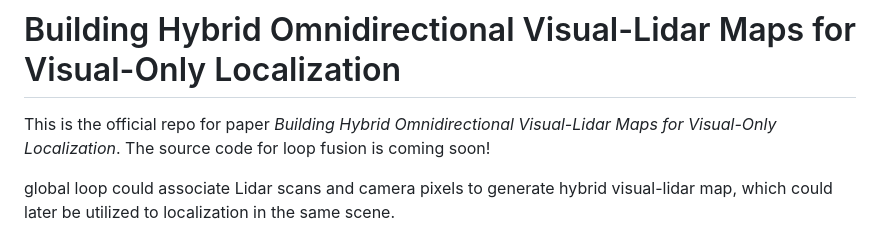
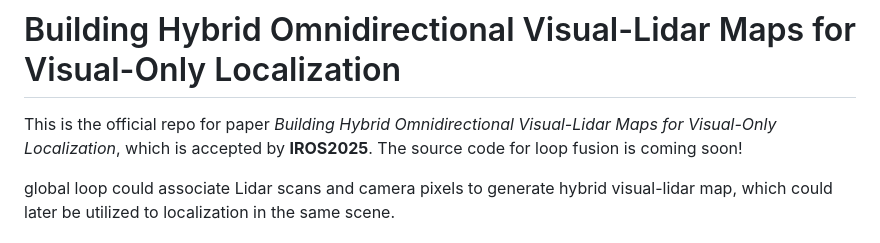
Before and after one commit to jingyang-huang/global_loop, a Markdown page: README.md, the part around the change. GitHub-like rendering.

```diff
--- a/README.md
+++ b/README.md
@@ -1,5 +1,6 @@
 # Building Hybrid Omnidirectional Visual-Lidar Maps for Visual-Only Localization
-This is the official repo for paper *Building Hybrid Omnidirectional Visual-Lidar Maps for Visual-Only Localization*. The source code for loop fusion is coming soon!
+
+This is the official repo for paper *Building Hybrid Omnidirectional Visual-Lidar Maps for Visual-Only Localization*, which is accepted by **IROS2025**. The source code for loop fusion is coming soon!
 
 global loop could associate Lidar scans and camera pixels to generate hybrid visual-lidar map, which could later be utilized to localization in the same scene.
 
```
